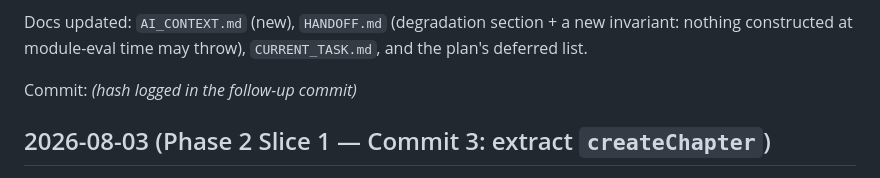
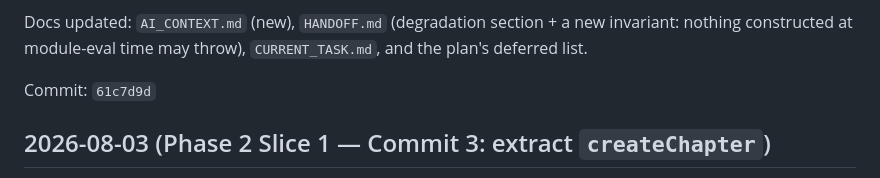
Before and after one commit to cs-keni/chronicle, a Markdown page: docs/ENGINEERING_LOG.md, the part around the change. Rendered like a GitHub page.

Commit message:
docs: log commit hash 61c7d9d for TODO-006 + AI_CONTEXT
Co-Authored-By: Claude Opus 5 <noreply@anthropic.com>

```diff
--- a/docs/ENGINEERING_LOG.md
+++ b/docs/ENGINEERING_LOG.md
@@ -39,7 +39,7 @@ Docs updated: `AI_CONTEXT.md` (new), `HANDOFF.md` (degradation section + a new i
 nothing constructed at module-eval time may throw), `CURRENT_TASK.md`, and the plan's
 deferred list.
 
-Commit: _(hash logged in the follow-up commit)_
+Commit: `61c7d9d`
 
 ## 2026-08-03 (Phase 2 Slice 1 — Commit 3: extract `createChapter`)
 
```
